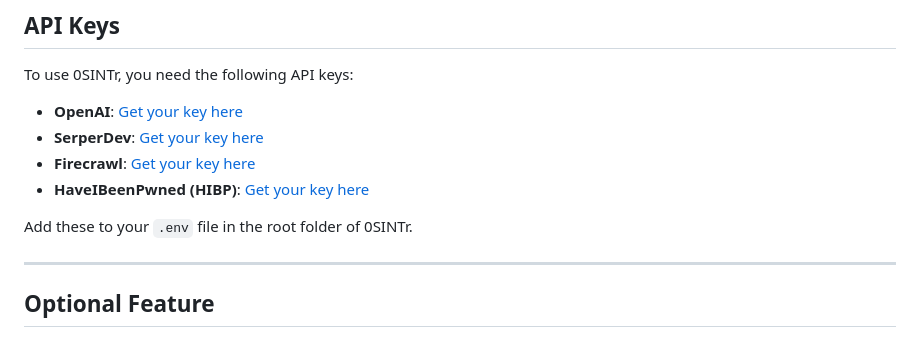
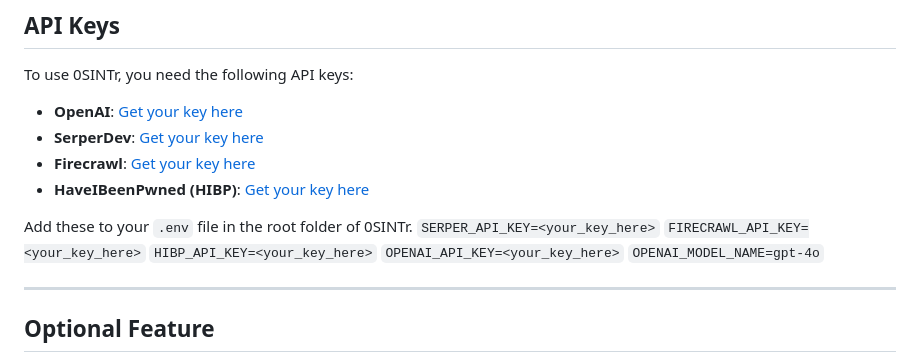
Before and after one commit to 0SINTr/osintr, a Markdown page: README.md, the part around the change. Rendered like a GitHub page.

```diff
--- a/README.md
+++ b/README.md
@@ -54,6 +54,11 @@ To use 0SINTr, you need the following API keys:
 - **HaveIBeenPwned (HIBP)**: [Get your key here](https://haveibeenpwned.com/)
 
 Add these to your `.env` file in the root folder of 0SINTr.
+`SERPER_API_KEY=<your_key_here>`
+`FIRECRAWL_API_KEY=<your_key_here>`
+`HIBP_API_KEY=<your_key_here>`
+`OPENAI_API_KEY=<your_key_here>`
+`OPENAI_MODEL_NAME=gpt-4o`
 
 ---
 
```
